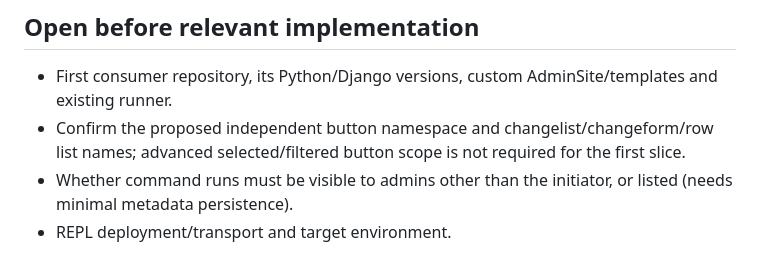
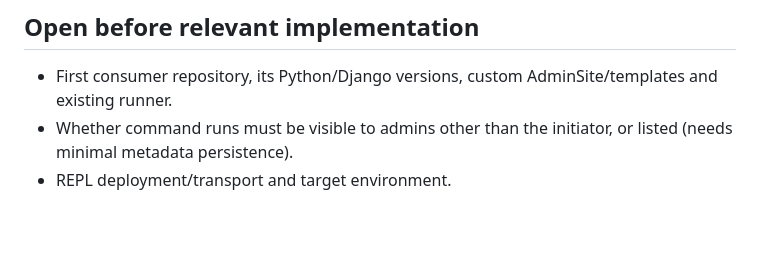
Before and after one commit to dmmeteo/django-extensions-admin, a Markdown page: ARCHITECTURE.md, the part around the change. GitHub-like rendering; blank space fills up the shorter version.

Commit message:
Drop the settled button-naming open question
The independent button namespace and placement lists have shipped, so
confirming them is no longer an open question before implementation.

Co-Authored-By: Claude Opus 5.5 <noreply@anthropic.com>

```diff
--- a/ARCHITECTURE.md
+++ b/ARCHITECTURE.md
@@ -175,7 +175,6 @@ Need: repeated admin friction without replacing Django. Smallest API: ordinary M
 ## Open before relevant implementation
 
 - First consumer repository, its Python/Django versions, custom AdminSite/templates and existing runner.
-- Confirm the proposed independent button namespace and changelist/changeform/row list names; advanced selected/filtered button scope is not required for the first slice.
 - Whether command runs must be visible to admins other than the initiator, or listed (needs minimal metadata persistence).
 - REPL deployment/transport and target environment.
 
```
